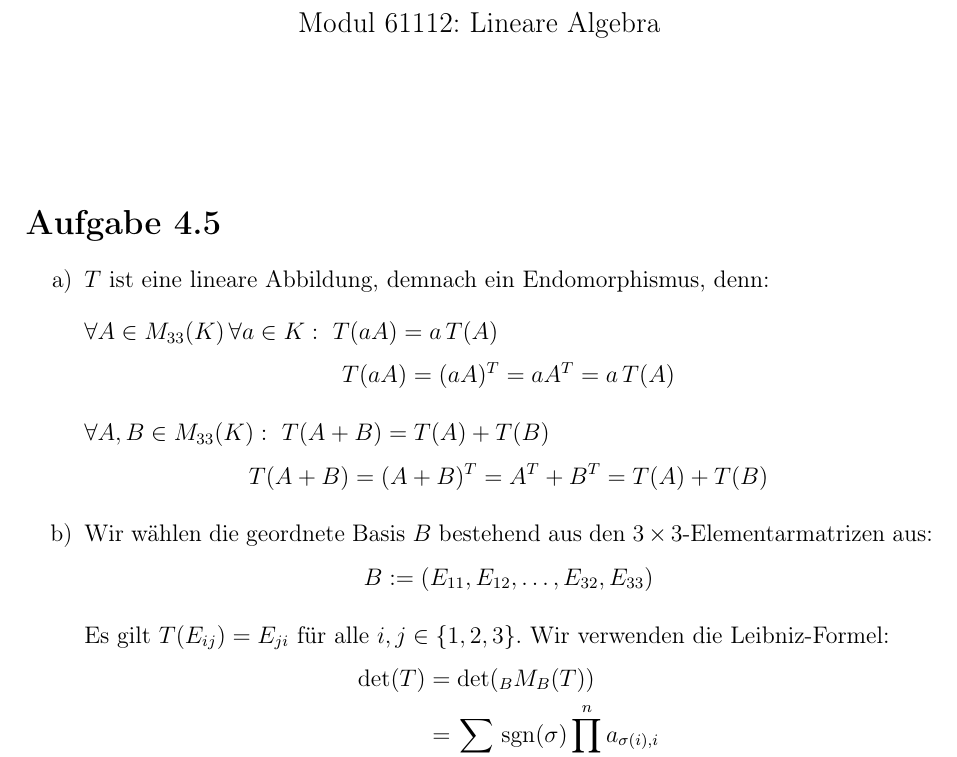
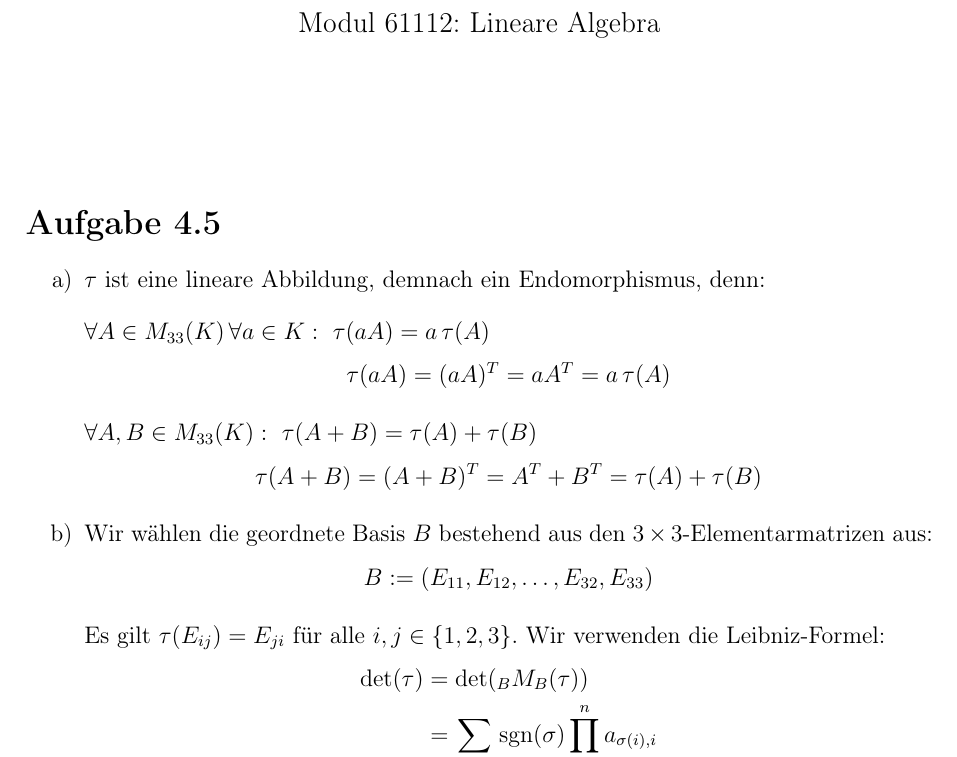
Before and after one commit to DavidStahl97/Mathematikstudium, a LaTeX document (skripte/61112-lineare-algebra/lektion-4/Einsendeaufgabe/aufgabe-4_5.tex): part of the page, cut so that both start at the same text. Compiled offline with pdfLaTeX.

Commit message:
LA 4.5: T durch tau ersetzt
Co-Authored-By: Claude Opus 4.7 <noreply@anthropic.com>

```diff
--- a/skripte/61112-lineare-algebra/lektion-4/Einsendeaufgabe/aufgabe-4_5.tex
+++ b/skripte/61112-lineare-algebra/lektion-4/Einsendeaufgabe/aufgabe-4_5.tex
@@ -21,18 +21,18 @@
 
 \begin{enumerate}[label=\alph*)]
   \item
-  $T$ ist eine lineare Abbildung, demnach ein Endomorphismus, denn:
+  $\tau$ ist eine lineare Abbildung, demnach ein Endomorphismus, denn:
 
   \medskip
 
-  $\forall A \in M_{33}(K) \, \forall a \in K: \ T(aA) = a\,T(A)$
+  $\forall A \in M_{33}(K) \, \forall a \in K: \ \tau(aA) = a\,\tau(A)$
   \[
-    T(aA) = (aA)^T = a A^T = a\,T(A)
+    \tau(aA) = (aA)^T = a A^T = a\,\tau(A)
   \]
 
-  $\forall A, B \in M_{33}(K): \ T(A+B) = T(A) + T(B)$
+  $\forall A, B \in M_{33}(K): \ \tau(A+B) = \tau(A) + \tau(B)$
   \[
-    T(A+B) = (A+B)^T = A^T + B^T = T(A) + T(B)
+    \tau(A+B) = (A+B)^T = A^T + B^T = \tau(A) + \tau(B)
   \]
 
   \item
@@ -42,10 +42,10 @@
     B := (E_{11}, E_{12}, \ldots, E_{32}, E_{33})
   \]
 
-  Es gilt $T(E_{ij}) = E_{ji}$ für alle $i, j \in \{1, 2, 3\}$. Wir verwenden die
+  Es gilt $\tau(E_{ij}) = E_{ji}$ für alle $i, j \in \{1, 2, 3\}$. Wir verwenden die
   Leibniz-Formel:
   \begin{align*}
-    \det(T) &= \det({}_B M_B(T)) \\
+    \det(\tau) &= \det({}_B M_B(\tau)) \\
             &= \sum_{\sigma \in S_9} \operatorname{sgn}(\sigma) \prod_{i=1}^{n} a_{\sigma(i), i}
   \end{align*}
 
```
Also changed, not shown: skripte/61112-lineare-algebra/lektion-4/Einsendeaufgabe/aufgabe-4_5.tex (4 more changed lines).
